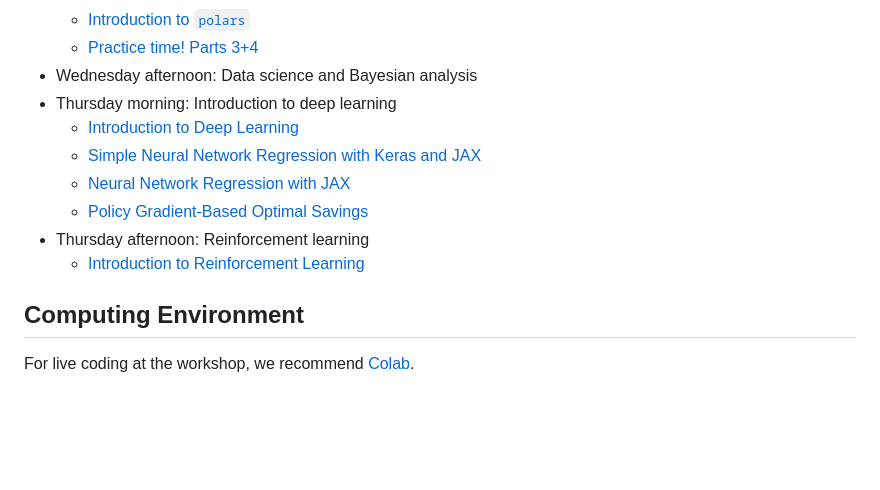
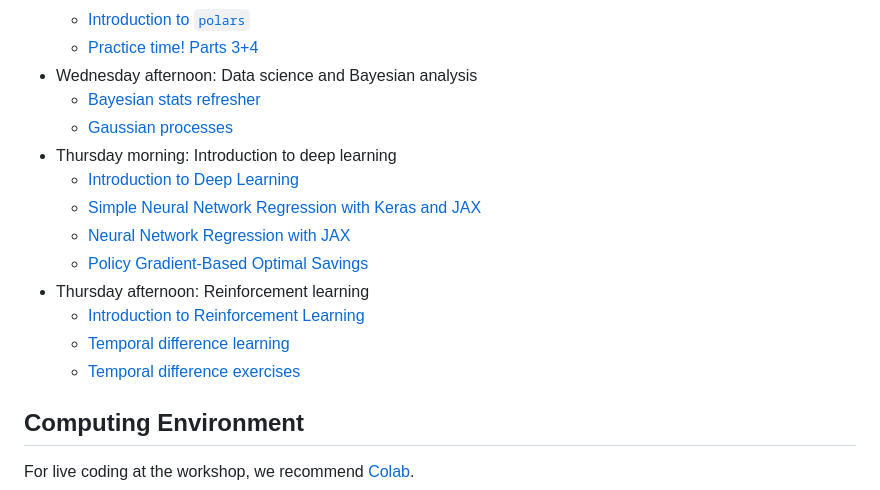
Before and after one commit to QuantEcon/imf_2025, a Markdown page: README.md, the part around the change. Rendered like a GitHub page; blank space fills up the shorter version.

```diff
--- a/README.md
+++ b/README.md
@@ -70,6 +70,8 @@
     * [Introduction to `polars`](wednesday/morning/polars.ipynb)
     * [Practice time! Parts 3+4](wednesday/morning/data_practice.ipynb)
   * Wednesday afternoon: Data science and Bayesian analysis
+    * [Bayesian stats refresher](wednesday/afternoon/bayesian_stats.ipynb)
+    * [Gaussian processes](wednesday/afternoon/gaussian_processes.ipynb)
   * Thursday morning: Introduction to deep learning
     * [Introduction to Deep Learning](thursday/morning/dl_slides/anns.pdf)
     * [Simple Neural Network Regression with Keras and JAX](https://jax.quantecon.org/keras.html)
@@ -77,6 +79,8 @@
     * [Policy Gradient-Based Optimal Savings](https://jax.quantecon.org/ifp_dl.html)
   * Thursday afternoon: Reinforcement learning
     * [Introduction to Reinforcement Learning](thursday/afternoon/rl_slides.pdf)
+    * [Temporal difference learning](thursday/afternoon/td_learning.ipynb)
+    * [Temporal difference exercises](thursday/afternoon/td_exercise.ipynb)
 
 
 ## Computing Environment
```
